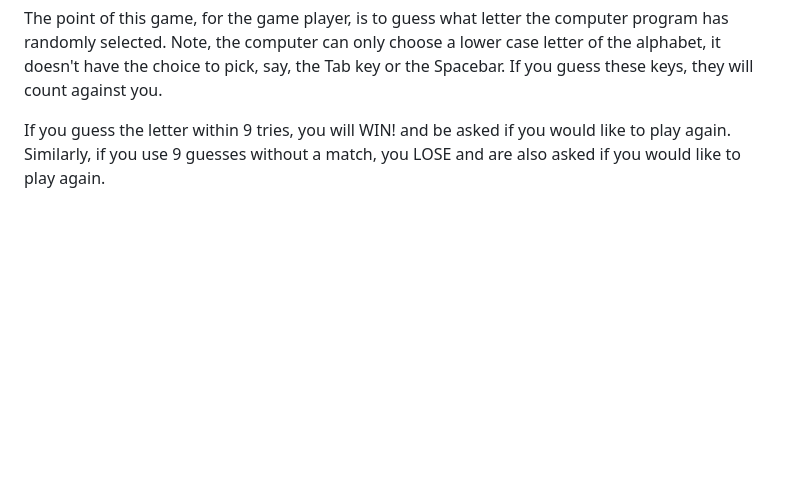
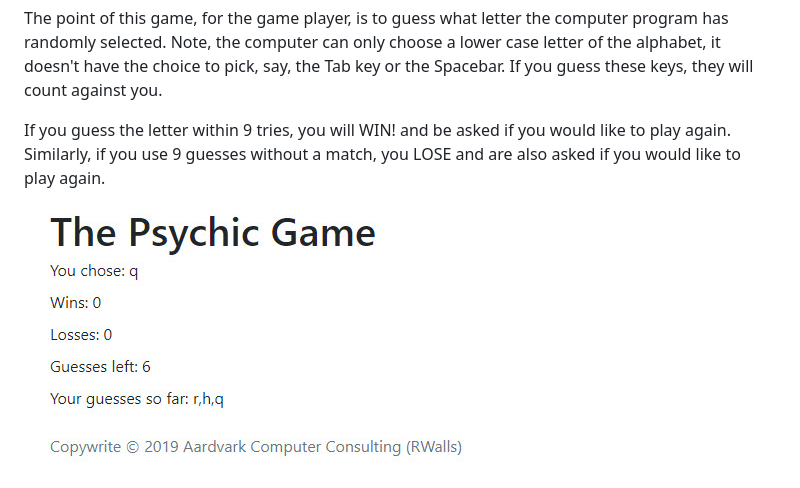
Before and after one commit to rmwalls/Psychic-Game, a Markdown page: README.md, the part around the change. Drawn GitHub-style; pictures changed too: assets/images/psychic_screen1.jpg (added); blank space fills up the shorter version.

Commit message:
Updated readme with screenshot

```diff
--- a/README.md
+++ b/README.md
@@ -4,3 +4,5 @@ Week 3 Homework. Psychic game in JS
 The point of this game, for the game player, is to guess what letter the computer program has randomly selected. Note, the computer can only choose a lower case letter of the alphabet, it doesn't have the choice to pick, say, the Tab key or the Spacebar. If you guess these keys, they will count against you.
 
 If you guess the letter within 9 tries, you will WIN! and be asked if you would like to play again. Similarly, if you use 9 guesses without a match, you LOSE and are also asked if you would like to play again.
+
+<img src="/assets/images/psychic_screen1.jpg" alt="application screen shot">
```
